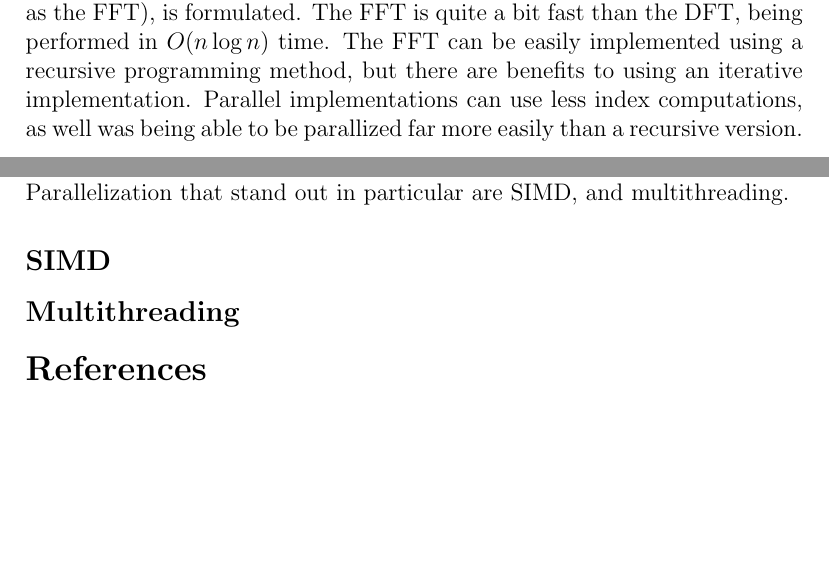
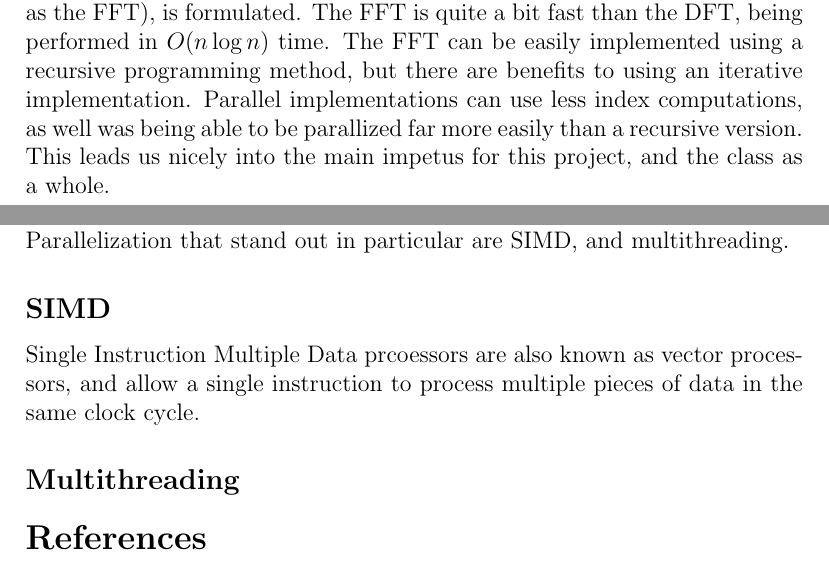
Before and after one commit to bsumser/fourierTransformer, a LaTeX paper (proposal/proposal.tex): two parts of pages 3 and 4 of 4, joined at a grey line, cut so that both start at the same text, the shorter picture padded with empty space. Compiled offline with pdfLaTeX.

Commit message:
added SIMD stuff

```diff
--- a/proposal/proposal.tex
+++ b/proposal/proposal.tex
@@ -56,9 +56,7 @@ Whereas the inverse Fourier transform is denoted as:
     is formulated. The FFT is quite a bit fast than the DFT, being performed in $O(n\log{}n)$ time. The FFT can be easily
     implemented using a recursive programming method, but there are benefits to using an iterative implementation.
     Parallel implementations can use less index computations, as well was being able to be parallized far more easily
-    than a recursive version.
-
-
+    than a recursive version. This leads us nicely into the main impetus for this project, and the class as a whole.
 
 \maketitle
 \newpage
@@ -76,6 +74,10 @@ Whereas the inverse Fourier transform is denoted as:
 
 \subsection*{SIMD}
 
+    Single Instruction Multiple Data prcoessors are also known as vector processors, and allow a single instruction
+    to process multiple pieces of data in the same clock cycle.
+
+
 \subsection*{Multithreading}
 
 \bibliographystyle{plain}
```
